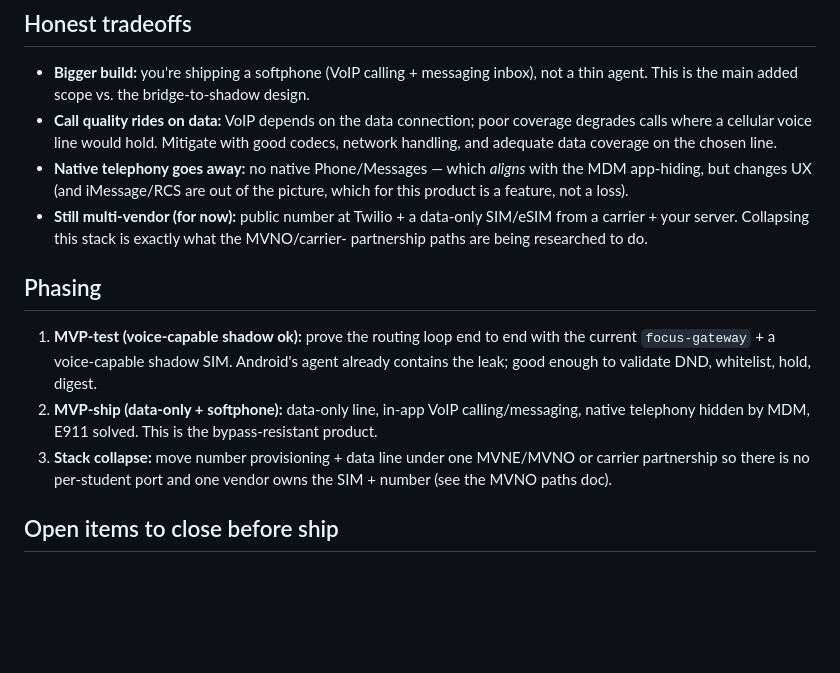
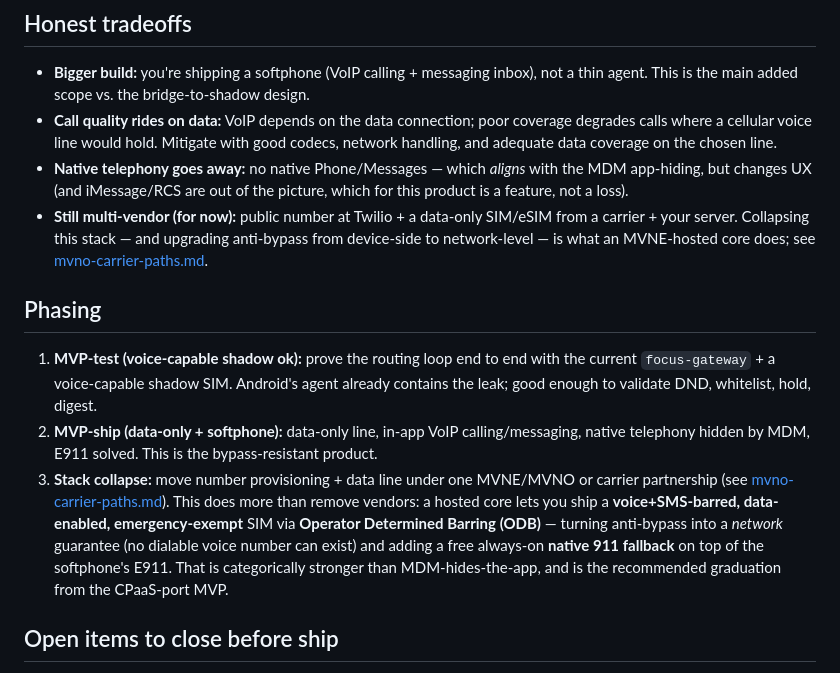
Before and after one commit to RameenHash/RameenHash.github.io, a Markdown page: docs/mdm-focus-platform/mvp-data-only-softphone.md, the part around the change. Rendered like a GitHub page; blank space fills up the shorter version.

```diff
--- a/docs/mdm-focus-platform/mvp-data-only-softphone.md
+++ b/docs/mdm-focus-platform/mvp-data-only-softphone.md
@@ -101,8 +101,9 @@ must be designed and verified before launch, with telecom/regulatory guidance:
   MDM app-hiding, but changes UX (and iMessage/RCS are out of the picture, which for
   this product is a feature, not a loss).
 - **Still multi-vendor (for now):** public number at Twilio + a data-only SIM/eSIM from
-  a carrier + your server. Collapsing this stack is exactly what the MVNO/carrier-
-  partnership paths are being researched to do.
+  a carrier + your server. Collapsing this stack — and upgrading anti-bypass from
+  device-side to network-level — is what an MVNE-hosted core does; see
+  [mvno-carrier-paths.md](./mvno-carrier-paths.md).
 
 ## Phasing
 
@@ -112,8 +113,13 @@ must be designed and verified before launch, with telecom/regulatory guidance:
 2. **MVP-ship (data-only + softphone):** data-only line, in-app VoIP calling/messaging,
    native telephony hidden by MDM, E911 solved. This is the bypass-resistant product.
 3. **Stack collapse:** move number provisioning + data line under one MVNE/MVNO or
-   carrier partnership so there is no per-student port and one vendor owns the SIM +
-   number (see the MVNO paths doc).
+   carrier partnership (see [mvno-carrier-paths.md](./mvno-carrier-paths.md)). This does
+   more than remove vendors: a hosted core lets you ship a **voice+SMS-barred,
+   data-enabled, emergency-exempt** SIM via **Operator Determined Barring (ODB)** —
+   turning anti-bypass into a *network* guarantee (no dialable voice number can exist)
+   and adding a free always-on **native 911 fallback** on top of the softphone's E911.
+   That is categorically stronger than MDM-hides-the-app, and is the recommended
+   graduation from the CPaaS-port MVP.
 
 ## Open items to close before ship
 
```
Also changed, not shown: docs/mdm-focus-platform/README.md (+3 -0 lines), docs/mdm-focus-platform/mvno-carrier-paths.md (added, +181 -0 lines).
